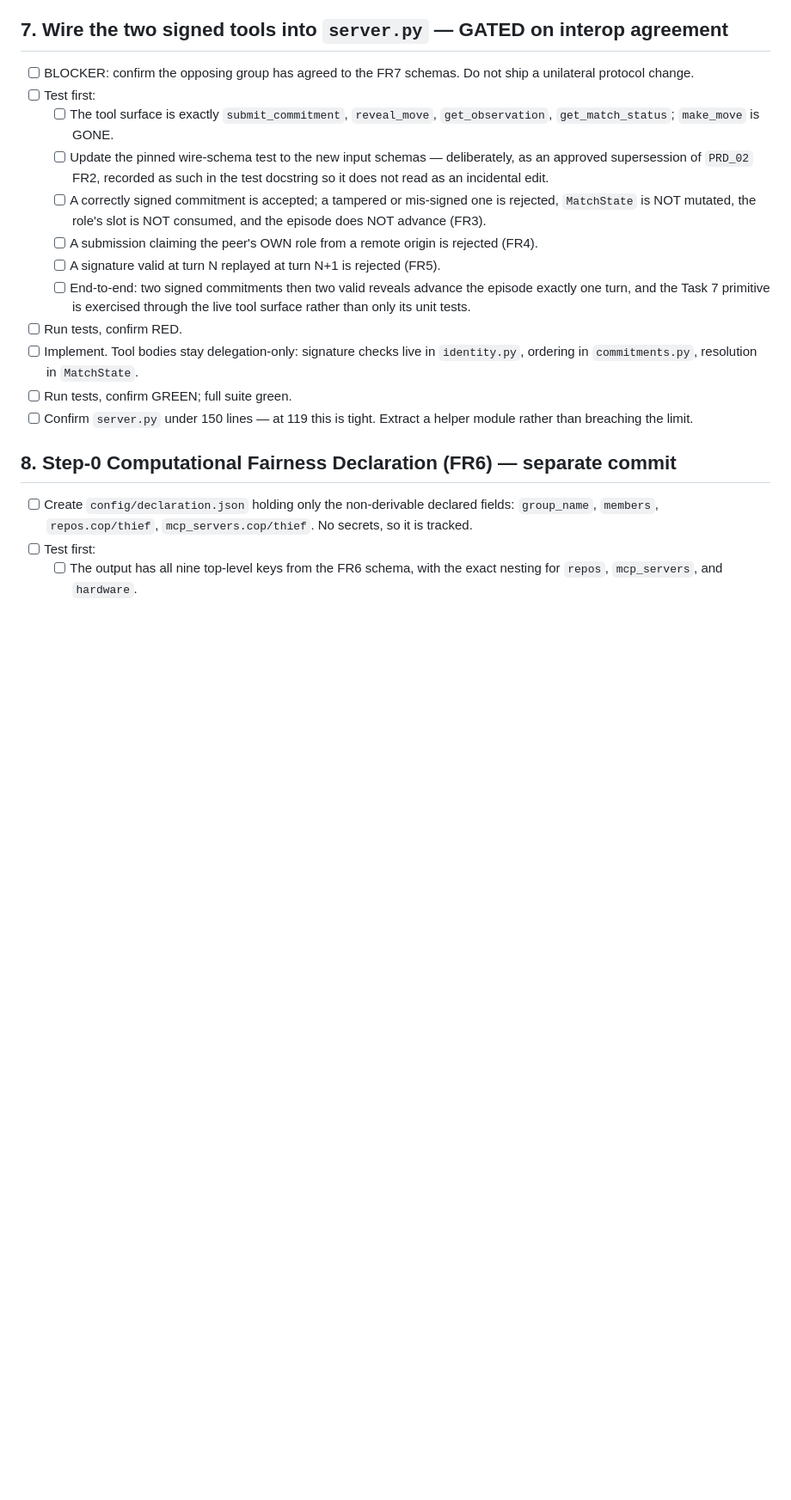
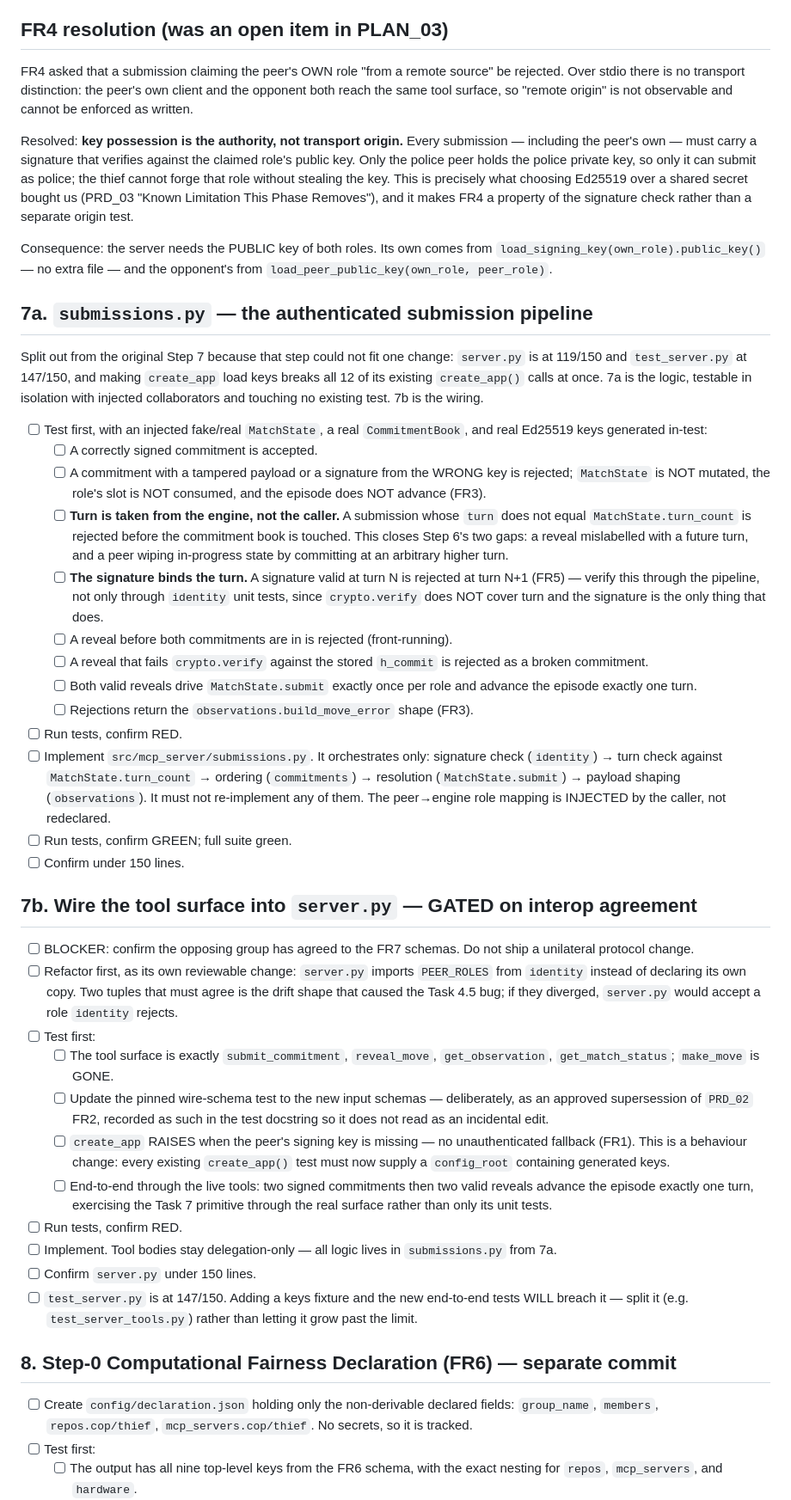
Before and after one commit to aviayeli/zero-trust-cop, a Markdown page: docs/TODO_03_Security.md, the part around the change. Shown at 86% size. Rendered like a GitHub page; blank space fills up the shorter version.

Commit message:
docs: split TODO_03 Step 7 and resolve FR4 (TODO_03 planning)
Step 7 as written could not be one change. Three blockers, all verified:
  - server.py is at 119/150 lines and test_server.py at 147/150, for a change
    that adds two multi-parameter tools plus signature and turn validation.
  - making create_app load keys at startup (which FR1 requires) breaks all 12
    existing create_app() calls in test_server.py at once, since no
    signing_key.pem exists in the repo by design.
  - FR4 was still an open item in PLAN_03 and could not be tested unresolved.

Split into 7a (submissions.py — the authenticated pipeline, testable in isolation,
touching no existing test) and 7b (the tool-surface wiring, which is where the
create_app behaviour change and the test_server.py split land).

FR4 resolved. It asked that a submission claiming the peer's OWN role "from a
remote source" be rejected, but over stdio there is no transport distinction —
the peer's own client and the opponent reach the same tool surface, so "remote
origin" is not observable. Key possession is the authority instead: every
submission carries a signature verified against the claimed role's public key, so
only the holder of the police private key can submit as police. That is what
choosing Ed25519 over a shared secret bought us, and it makes FR4 a property of
the signature check rather than a separate origin test.

Also recorded as explicit 7a checklist items, per review: the PEER_ROLES import
refactor, validating turn against MatchState.turn_count as the authoritative
source, and verifying that the signature binds the turn through the pipeline
rather than only in identity's unit tests — crypto.verify does not cover turn, so
the signature is the only thing that does.

Docs only; 155 passed unchanged.

Co-Authored-By: Claude Opus 5 <noreply@anthropic.com>

```diff
--- a/docs/TODO_03_Security.md
+++ b/docs/TODO_03_Security.md
@@ -100,31 +100,91 @@ are verified without FastMCP in the way.
 - [ ] Run tests, confirm GREEN; full suite green.
 - [ ] Confirm under 150 lines.
 
-## 7. Wire the two signed tools into `server.py` — GATED on interop agreement
+## FR4 resolution (was an open item in PLAN_03)
+
+FR4 asked that a submission claiming the peer's OWN role "from a remote source" be
+rejected. Over stdio there is no transport distinction: the peer's own client and
+the opponent both reach the same tool surface, so "remote origin" is not
+observable and cannot be enforced as written.
+
+Resolved: **key possession is the authority, not transport origin.** Every
+submission — including the peer's own — must carry a signature that verifies
+against the claimed role's public key. Only the police peer holds the police
+private key, so only it can submit as police; the thief cannot forge that role
+without stealing the key. This is precisely what choosing Ed25519 over a shared
+secret bought us (PRD_03 "Known Limitation This Phase Removes"), and it makes FR4
+a property of the signature check rather than a separate origin test.
+
+Consequence: the server needs the PUBLIC key of both roles. Its own comes from
+`load_signing_key(own_role).public_key()` — no extra file — and the opponent's
+from `load_peer_public_key(own_role, peer_role)`.
+
+## 7a. `submissions.py` — the authenticated submission pipeline
+
+Split out from the original Step 7 because that step could not fit one change:
+`server.py` is at 119/150 and `test_server.py` at 147/150, and making
+`create_app` load keys breaks all 12 of its existing `create_app()` calls at once.
+7a is the logic, testable in isolation with injected collaborators and touching no
+existing test. 7b is the wiring.
+
+- [ ] Test first, with an injected fake/real `MatchState`, a real `CommitmentBook`,
+      and real Ed25519 keys generated in-test:
+  - [ ] A correctly signed commitment is accepted.
+  - [ ] A commitment with a tampered payload or a signature from the WRONG key is
+        rejected; `MatchState` is NOT mutated, the role's slot is NOT consumed,
+        and the episode does NOT advance (FR3).
+  - [ ] **Turn is taken from the engine, not the caller.** A submission whose
+        `turn` does not equal `MatchState.turn_count` is rejected before the
+        commitment book is touched. This closes Step 6's two gaps: a reveal
+        mislabelled with a future turn, and a peer wiping in-progress state by
+        committing at an arbitrary higher turn.
+  - [ ] **The signature binds the turn.** A signature valid at turn N is rejected
+        at turn N+1 (FR5) — verify this through the pipeline, not only through
+        `identity` unit tests, since `crypto.verify` does NOT cover turn and the
+        signature is the only thing that does.
+  - [ ] A reveal before both commitments are in is rejected (front-running).
+  - [ ] A reveal that fails `crypto.verify` against the stored `h_commit` is
+        rejected as a broken commitment.
+  - [ ] Both valid reveals drive `MatchState.submit` exactly once per role and
+        advance the episode exactly one turn.
+  - [ ] Rejections return the `observations.build_move_error` shape (FR3).
+- [ ] Run tests, confirm RED.
+- [ ] Implement `src/mcp_server/submissions.py`. It orchestrates only:
+      signature check (`identity`) → turn check against `MatchState.turn_count` →
+      ordering (`commitments`) → resolution (`MatchState.submit`) → payload
+      shaping (`observations`). It must not re-implement any of them.
+      The peer→engine role mapping is INJECTED by the caller, not redeclared.
+- [ ] Run tests, confirm GREEN; full suite green.
+- [ ] Confirm under 150 lines.
+
+## 7b. Wire the tool surface into `server.py` — GATED on interop agreement
 
 - [ ] BLOCKER: confirm the opposing group has agreed to the FR7 schemas. Do not
       ship a unilateral protocol change.
+- [ ] Refactor first, as its own reviewable change: `server.py` imports
+      `PEER_ROLES` from `identity` instead of declaring its own copy. Two tuples
+      that must agree is the drift shape that caused the Task 4.5 bug; if they
+      diverged, `server.py` would accept a role `identity` rejects.
 - [ ] Test first:
   - [ ] The tool surface is exactly `submit_commitment`, `reveal_move`,
         `get_observation`, `get_match_status`; `make_move` is GONE.
   - [ ] Update the pinned wire-schema test to the new input schemas —
         deliberately, as an approved supersession of `PRD_02` FR2, recorded as
         such in the test docstring so it does not read as an incidental edit.
-  - [ ] A correctly signed commitment is accepted; a tampered or mis-signed one
-        is rejected, `MatchState` is NOT mutated, the role's slot is NOT
-        consumed, and the episode does NOT advance (FR3).
-  - [ ] A submission claiming the peer's OWN role from a remote origin is
-        rejected (FR4).
-  - [ ] A signature valid at turn N replayed at turn N+1 is rejected (FR5).
-  - [ ] End-to-end: two signed commitments then two valid reveals advance the
-        episode exactly one turn, and the Task 7 primitive is exercised through
-        the live tool surface rather than only its unit tests.
+  - [ ] `create_app` RAISES when the peer's signing key is missing — no
+        unauthenticated fallback (FR1). This is a behaviour change: every
+        existing `create_app()` test must now supply a `config_root` containing
+        generated keys.
+  - [ ] End-to-end through the live tools: two signed commitments then two valid
+        reveals advance the episode exactly one turn, exercising the Task 7
+        primitive through the real surface rather than only its unit tests.
 - [ ] Run tests, confirm RED.
-- [ ] Implement. Tool bodies stay delegation-only: signature checks live in
-      `identity.py`, ordering in `commitments.py`, resolution in `MatchState`.
-- [ ] Run tests, confirm GREEN; full suite green.
-- [ ] Confirm `server.py` under 150 lines — at 119 this is tight. Extract a
-      helper module rather than breaching the limit.
+- [ ] Implement. Tool bodies stay delegation-only — all logic lives in
+      `submissions.py` from 7a.
+- [ ] Confirm `server.py` under 150 lines.
+- [ ] `test_server.py` is at 147/150. Adding a keys fixture and the new
+      end-to-end tests WILL breach it — split it (e.g.
+      `test_server_tools.py`) rather than letting it grow past the limit.
 
 ## 8. Step-0 Computational Fairness Declaration (FR6) — separate commit
 
```
